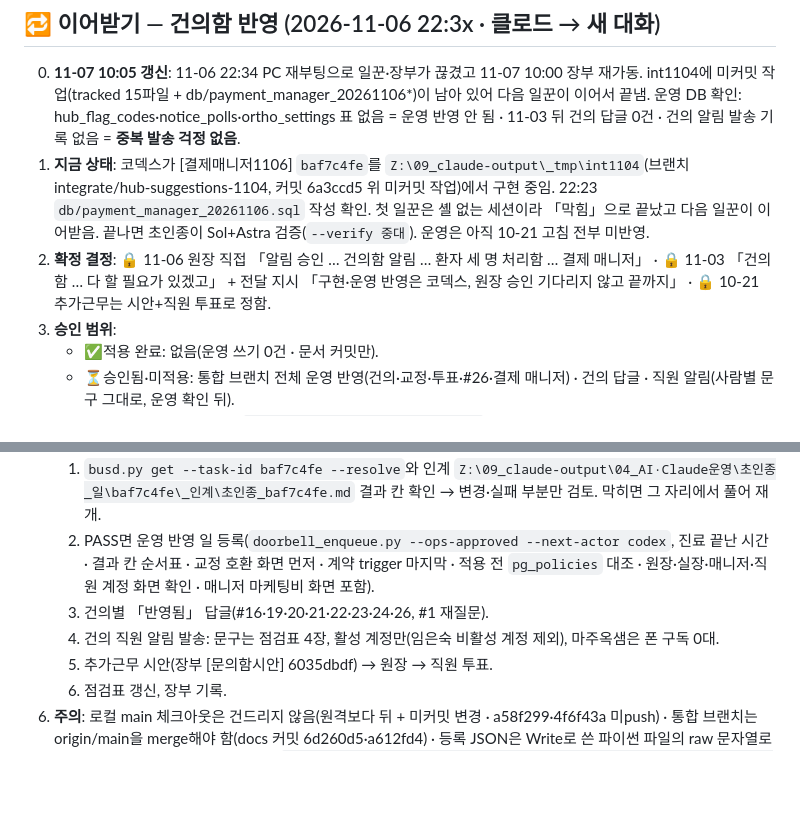
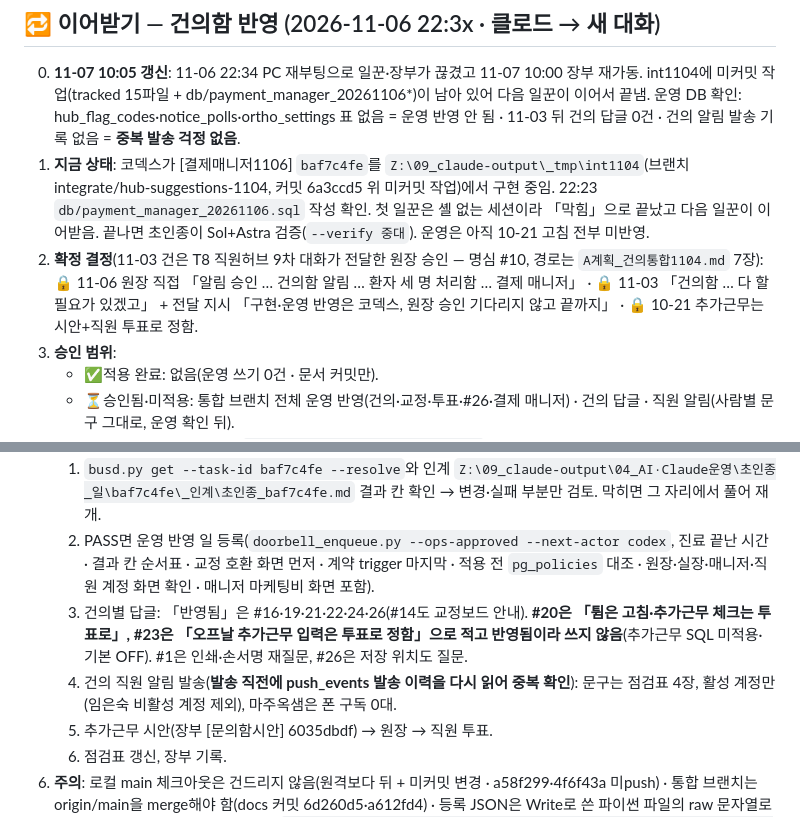
Before and after one commit to githittap/treament_plan, a Markdown page: todos.md, 2 parts joined by grey strips. Drawn GitHub-style; blank space fills up the shorter version.

Commit message:
docs: 건의 답글 구분·발송 전 재확인 인계 보강 - 2026-11-07
Co-Authored-By: Claude Opus 5.5 <noreply@anthropic.com>

```diff
--- a/todos.md
+++ b/todos.md
@@ -4,7 +4,7 @@
 
 0. **11-07 10:05 갱신**: 11-06 22:34 PC 재부팅으로 일꾼·장부가 끊겼고 11-07 10:00 장부 재가동. int1104에 미커밋 작업(tracked 15파일 + db/payment_manager_20261106*)이 남아 있어 다음 일꾼이 이어서 끝냄. 운영 DB 확인: hub_flag_codes·notice_polls·ortho_settings 표 없음 = 운영 반영 안 됨 · 11-03 뒤 건의 답글 0건 · 건의 알림 발송 기록 없음 = **중복 발송 걱정 없음**.
 1. **지금 상태**: 코덱스가 [결제매니저1106] `baf7c4fe`를 `Z:\09_claude-output\_tmp\int1104`(브랜치 integrate/hub-suggestions-1104, 커밋 6a3ccd5 위 미커밋 작업)에서 구현 중임. 22:23 `db/payment_manager_20261106.sql` 작성 확인. 첫 일꾼은 셸 없는 세션이라 「막힘」으로 끝났고 다음 일꾼이 이어받음. 끝나면 초인종이 Sol+Astra 검증(`--verify 중대`). 운영은 아직 10-21 고침 전부 미반영.
-2. **확정 결정**: 🔒 11-06 원장 직접 「알림 승인 … 건의함 알림 … 환자 세 명 처리함 … 결제 매니저」 · 🔒 11-03 「건의함 … 다 할 필요가 있겠고」 + 전달 지시 「구현·운영 반영은 코덱스, 원장 승인 기다리지 않고 끝까지」 · 🔒 10-21 추가근무는 시안+직원 투표로 정함.
+2. **확정 결정**(11-03 건은 T8 직원허브 9차 대화가 전달한 원장 승인 — 명심 #10, 경로는 `A계획_건의통합1104.md` 7장): 🔒 11-06 원장 직접 「알림 승인 … 건의함 알림 … 환자 세 명 처리함 … 결제 매니저」 · 🔒 11-03 「건의함 … 다 할 필요가 있겠고」 + 전달 지시 「구현·운영 반영은 코덱스, 원장 승인 기다리지 않고 끝까지」 · 🔒 10-21 추가근무는 시안+직원 투표로 정함.
 3. **승인 범위**:
    - ✅적용 완료: 없음(운영 쓰기 0건 · 문서 커밋만).
    - ⏳승인됨·미적용: 통합 브랜치 전체 운영 반영(건의·교정·투표·#26·결제 매니저) · 건의 답글 · 직원 알림(사람별 문구 그대로, 운영 확인 뒤).
@@ -13,8 +13,8 @@
 5. **다음 할 일(순서대로)**:
    1. `busd.py get --task-id baf7c4fe --resolve`와 인계 `Z:\09_claude-output\04_AI·Claude운영\초인종_일\baf7c4fe\_인계\초인종_baf7c4fe.md` 결과 칸 확인 → 변경·실패 부분만 검토. 막히면 그 자리에서 풀어 재개.
    2. PASS면 운영 반영 일 등록(`doorbell_enqueue.py --ops-approved --next-actor codex`, 진료 끝난 시간 · 결과 칸 순서표 · 교정 호환 화면 먼저 · 계약 trigger 마지막 · 적용 전 `pg_policies` 대조 · 원장·실장·매니저·직원 계정 화면 확인 · 매니저 마케팅비 화면 포함).
-   3. 건의별 「반영됨」 답글(#16·19·20·21·22·23·24·26, #1 재질문).
-   4. 건의 직원 알림 발송: 문구는 점검표 4장, 활성 계정만(임은숙 비활성 계정 제외), 마주옥샘은 폰 구독 0대.
+   3. 건의별 답글: 「반영됨」은 #16·19·21·22·24·26(#14도 교정보드 안내). **#20은 「튐은 고침·추가근무 체크는 투표로」, #23은 「오프날 추가근무 입력은 투표로 정함」으로 적고 반영됨이라 쓰지 않음**(추가근무 SQL 미적용·기본 OFF). #1은 인쇄·손서명 재질문, #26은 저장 위치도 질문.
+   4. 건의 직원 알림 발송(**발송 직전에 push_events 발송 이력을 다시 읽어 중복 확인**): 문구는 점검표 4장, 활성 계정만(임은숙 비활성 계정 제외), 마주옥샘은 폰 구독 0대.
    5. 추가근무 시안(장부 [문의함시안] 6035dbdf) → 원장 → 직원 투표.
    6. 점검표 갱신, 장부 기록.
 6. **주의**: 로컬 main 체크아웃은 건드리지 않음(원격보다 뒤 + 미커밋 변경 · a58f299·4f6f43a 미push) · 통합 브랜치는 origin/main을 merge해야 함(docs 커밋 6d260d5·a612fd4) · 등록 JSON은 Write로 쓴 파이썬 파일의 raw 문자열로 만들고 인계 파일 NUL 확인 · 점검표 `Z:\09_claude-output\03_병원운영·전산\직원허브_T8검증\_보기\건의함_전수점검_2026-11-04.html` · 이 저장소는 공개라 환자·금액을 커밋하지 않음.
```
